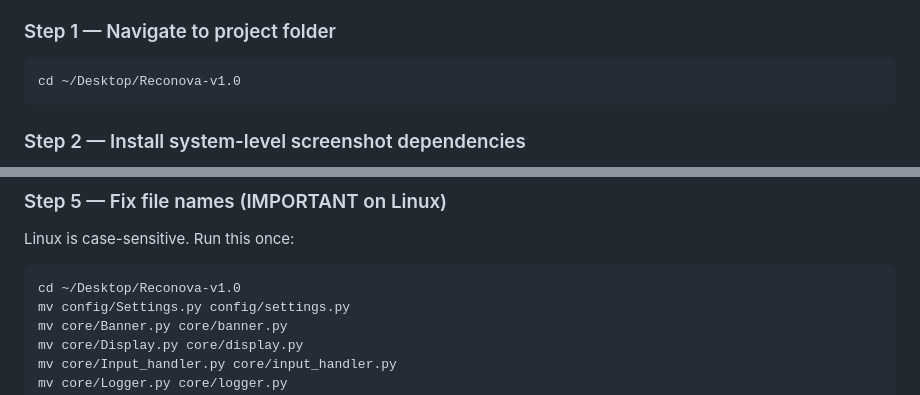
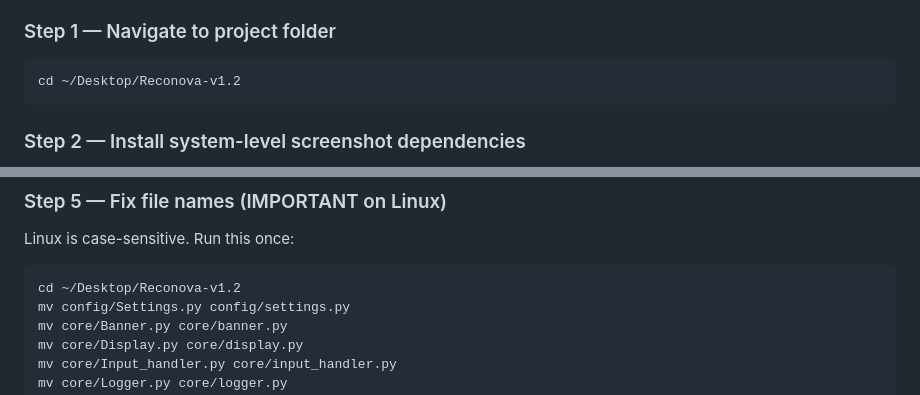
Before and after one commit to SkillDevloper/Reco-Nova, a Markdown page: README.md, 2 parts joined by grey strips. GitHub-like rendering.

````diff
--- a/README.md
+++ b/README.md
@@ -237,7 +239,7 @@ Reco-Nova v-1.2/
 ### Step 1 — Navigate to project folder
 
 ```bash
-cd ~/Desktop/Reconova-v1.0
+cd ~/Desktop/Reconova-v1.2
 ```
 
 ### Step 2 — Install system-level screenshot dependencies
@@ -295,7 +297,7 @@ source ~/.bashrc
 Linux is case-sensitive. Run this once:
 
 ```bash
-cd ~/Desktop/Reconova-v1.0
+cd ~/Desktop/Reconova-v1.2
 mv config/Settings.py config/settings.py
 mv core/Banner.py core/banner.py
 mv core/Display.py core/display.py
````
Also changed, not shown: other parts of README.md (+2 -0 lines).
